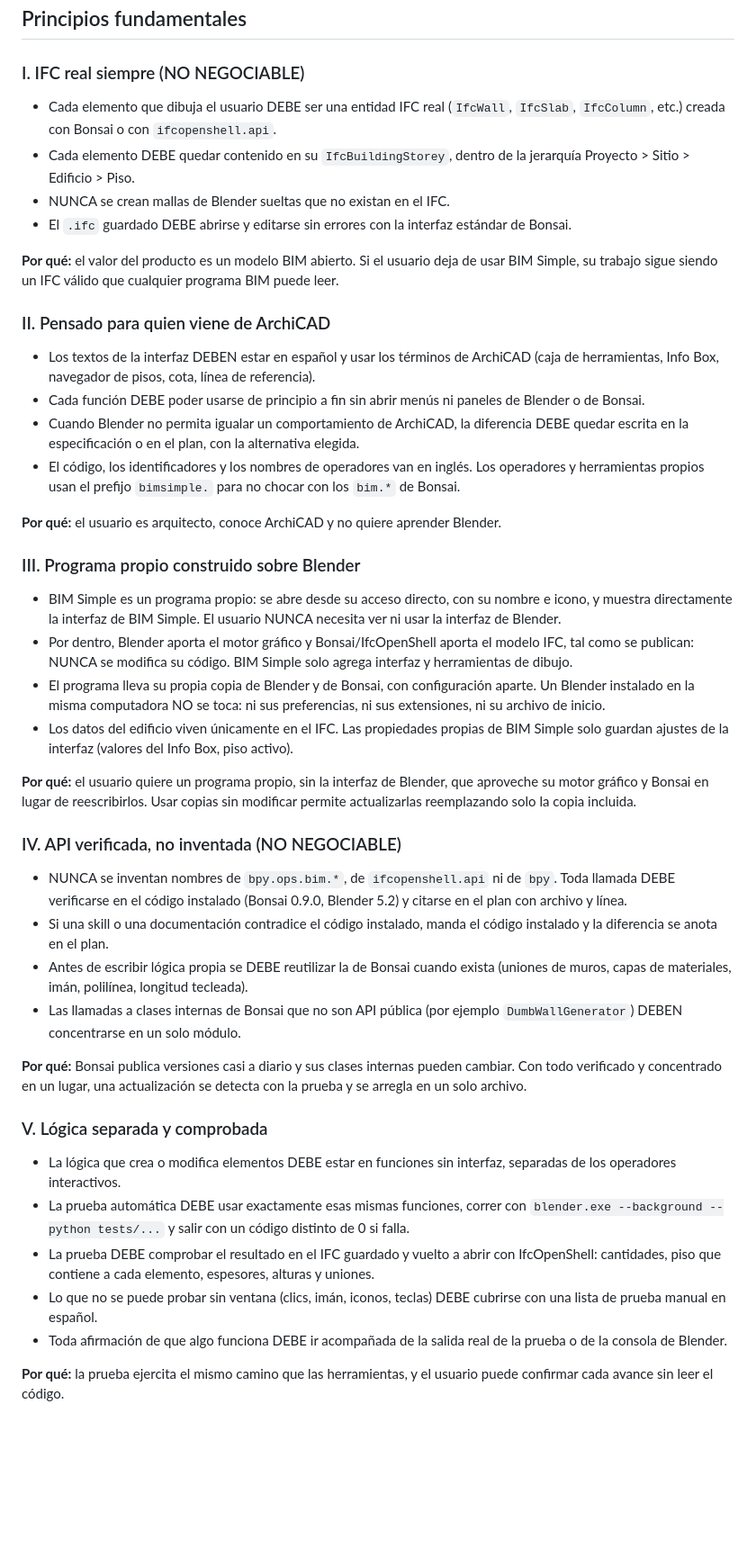
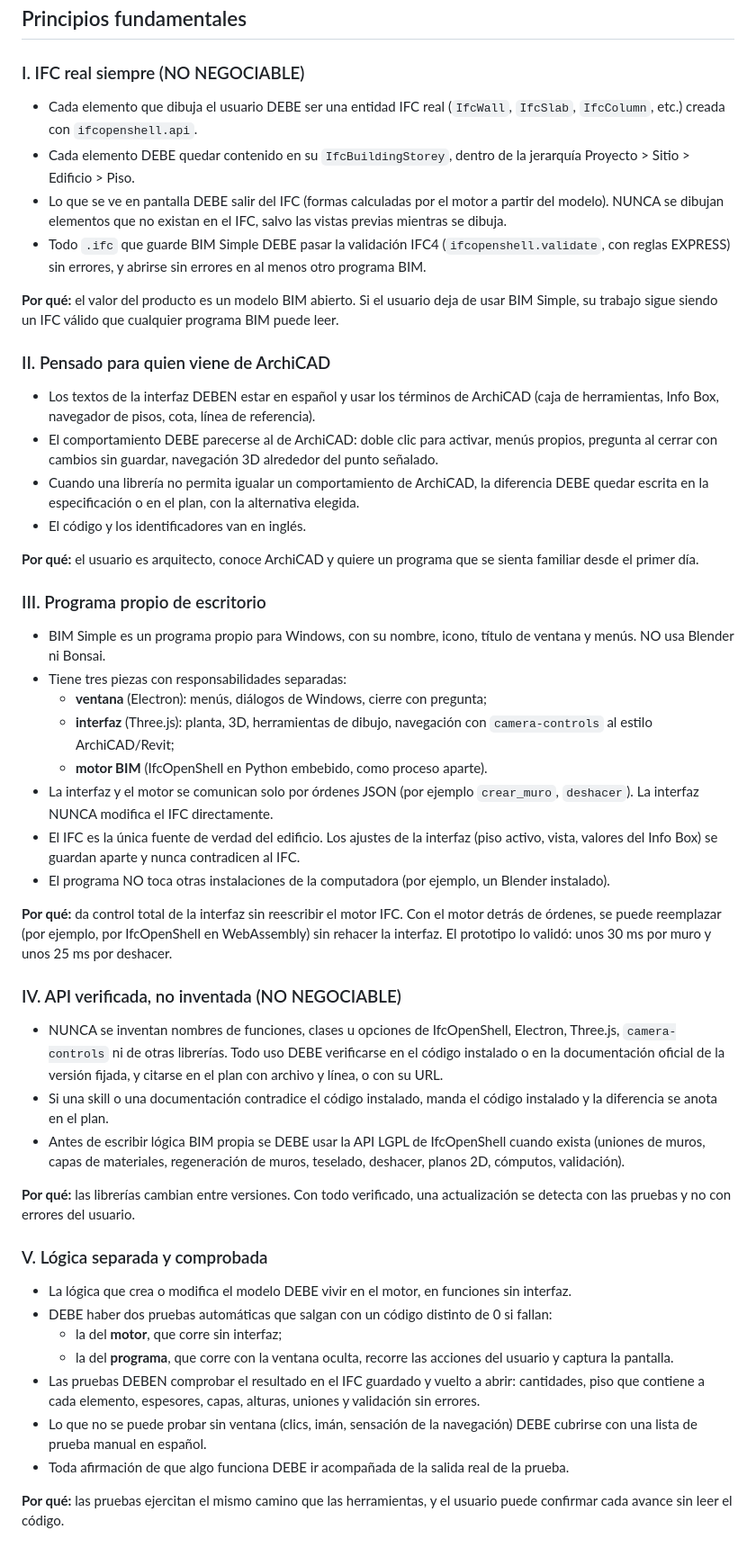
Before and after one commit to nestorfelipe00/bim-simple, a Markdown page: .specify/memory/constitution.md, the part around one of its changes. Shown at 90% size. Drawn GitHub-style; blank space fills up the shorter version.

Commit message:
docs: enmendar constitución a v3.0.0 (programa propio sin Blender)
Cambio MAJOR aprobado por el usuario:
- Principio III pasa a "Programa propio de escritorio": ventana con
  Electron, interfaz con Three.js (navegación con camera-controls) y
  motor IfcOpenShell en Python embebido, comunicados por órdenes JSON.
  El IFC sigue siendo la única fuente de verdad.
- Nuevo Principio VI "Licencia y propiedad del código": venta cerrada,
  sin código GPL/AGPL, cumplimiento de la LGPL de IfcOpenShell y
  revisión de licencia de cada dependencia.
- Principios I, II, IV y V sin referencias a Blender ni Bonsai;
  validación IFC4 obligatoria y pruebas con la ventana oculta.
- Restricciones técnicas con las versiones validadas en el prototipo.

Co-Authored-By: Claude Opus 5.5 <noreply@anthropic.com>

```diff
--- a/.specify/memory/constitution.md
+++ b/.specify/memory/constitution.md
@@ -5,11 +5,14 @@
 ### I. IFC real siempre (NO NEGOCIABLE)
 
 - Cada elemento que dibuja el usuario DEBE ser una entidad IFC real (`IfcWall`, `IfcSlab`,
-  `IfcColumn`, etc.) creada con Bonsai o con `ifcopenshell.api`.
+  `IfcColumn`, etc.) creada con `ifcopenshell.api`.
 - Cada elemento DEBE quedar contenido en su `IfcBuildingStorey`, dentro de la jerarquía
   Proyecto > Sitio > Edificio > Piso.
-- NUNCA se crean mallas de Blender sueltas que no existan en el IFC.
-- El `.ifc` guardado DEBE abrirse y editarse sin errores con la interfaz estándar de Bonsai.
+- Lo que se ve en pantalla DEBE salir del IFC (formas calculadas por el motor a partir del
+  modelo). NUNCA se dibujan elementos que no existan en el IFC, salvo las vistas previas
+  mientras se dibuja.
+- Todo `.ifc` que guarde BIM Simple DEBE pasar la validación IFC4 (`ifcopenshell.validate`, con
+  reglas EXPRESS) sin errores, y abrirse sin errores en al menos otro programa BIM.
 
 **Por qué:** el valor del producto es un modelo BIM abierto. Si el usuario deja de usar
 BIM Simple, su trabajo sigue siendo un IFC válido que cualquier programa BIM puede leer.
@@ -18,61 +21,61 @@ BIM Simple, su trabajo sigue siendo un IFC válido que cualquier programa BIM pu
 
 - Los textos de la interfaz DEBEN estar en español y usar los términos de ArchiCAD
   (caja de herramientas, Info Box, navegador de pisos, cota, línea de referencia).
-- Cada función DEBE poder usarse de principio a fin sin abrir menús ni paneles de Blender
-  o de Bonsai.
-- Cuando Blender no permita igualar un comportamiento de ArchiCAD, la diferencia DEBE quedar
-  escrita en la especificación o en el plan, con la alternativa elegida.
-- El código, los identificadores y los nombres de operadores van en inglés. Los operadores y
-  herramientas propios usan el prefijo `bimsimple.` para no chocar con los `bim.*` de Bonsai.
+- El comportamiento DEBE parecerse al de ArchiCAD: doble clic para activar, menús propios,
+  pregunta al cerrar con cambios sin guardar, navegación 3D alrededor del punto señalado.
+- Cuando una librería no permita igualar un comportamiento de ArchiCAD, la diferencia DEBE
+  quedar escrita en la especificación o en el plan, con la alternativa elegida.
+- El código y los identificadores van en inglés.
 
-**Por qué:** el usuario es arquitecto, conoce ArchiCAD y no quiere aprender Blender.
+**Por qué:** el usuario es arquitecto, conoce ArchiCAD y quiere un programa que se sienta
+familiar desde el primer día.
 
-### III. Programa propio construido sobre Blender
+### III. Programa propio de escritorio
 
-- BIM Simple es un programa propio: se abre desde su acceso directo, con su nombre e icono, y
-  muestra directamente la interfaz de BIM Simple. El usuario NUNCA necesita ver ni usar la
-  interfaz de Blender.
-- Por dentro, Blender aporta el motor gráfico y Bonsai/IfcOpenShell aporta el modelo IFC, tal
-  como se publican: NUNCA se modifica su código. BIM Simple solo agrega interfaz y herramientas
-  de dibujo.
-- El programa lleva su propia copia de Blender y de Bonsai, con configuración aparte. Un Blender
-  instalado en la misma computadora NO se toca: ni sus preferencias, ni sus extensiones, ni su
-  archivo de inicio.
-- Los datos del edificio viven únicamente en el IFC. Las propiedades propias de BIM Simple
-  solo guardan ajustes de la interfaz (valores del Info Box, piso activo).
+- BIM Simple es un programa propio para Windows, con su nombre, icono, título de ventana y
+  menús. NO usa Blender ni Bonsai.
+- Tiene tres piezas con responsabilidades separadas:
+  - **ventana** (Electron): menús, diálogos de Windows, cierre con pregunta;
+  - **interfaz** (Three.js): planta, 3D, herramientas de dibujo, navegación con
+    `camera-controls` al estilo ArchiCAD/Revit;
+  - **motor BIM** (IfcOpenShell en Python embebido, como proceso aparte).
+- La interfaz y el motor se comunican solo por órdenes JSON (por ejemplo `crear_muro`,
+  `deshacer`). La interfaz NUNCA modifica el IFC directamente.
+- El IFC es la única fuente de verdad del edificio. Los ajustes de la interfaz (piso activo,
+  vista, valores del Info Box) se guardan aparte y nunca contradicen al IFC.
+- El programa NO toca otras instalaciones de la computadora (por ejemplo, un Blender instalado).
 
-**Por qué:** el usuario quiere un programa propio, sin la interfaz de Blender, que aproveche su
-motor gráfico y Bonsai en lugar de reescribirlos. Usar copias sin modificar permite
-actualizarlas reemplazando solo la copia incluida.
+**Por qué:** da control total de la interfaz sin reescribir el motor IFC. Con el motor detrás
+de órdenes, se puede reemplazar (por ejemplo, por IfcOpenShell en WebAssembly) sin rehacer
+la interfaz. El prototipo lo validó: unos 30 ms por muro y unos 25 ms por deshacer.
 
 ### IV. API verificada, no inventada (NO NEGOCIABLE)
 
-- NUNCA se inventan nombres de `bpy.ops.bim.*`, de `ifcopenshell.api` ni de `bpy`. Toda
-  llamada DEBE verificarse en el código instalado (Bonsai 0.9.0, Blender 5.2) y citarse en el
-  plan con archivo y línea.
+- NUNCA se inventan nombres de funciones, clases u opciones de IfcOpenShell, Electron,
+  Three.js, `camera-controls` ni de otras librerías. Todo uso DEBE verificarse en el código
+  instalado o en la documentación oficial de la versión fijada, y citarse en el plan con
+  archivo y línea, o con su URL.
 - Si una skill o una documentación contradice el código instalado, manda el código instalado
   y la diferencia se anota en el plan.
-- Antes de escribir lógica propia se DEBE reutilizar la de Bonsai cuando exista (uniones de
-  muros, capas de materiales, imán, polilínea, longitud tecleada).
-- Las llamadas a clases internas de Bonsai que no son API pública (por ejemplo
-  `DumbWallGenerator`) DEBEN concentrarse en un solo módulo.
+- Antes de escribir lógica BIM propia se DEBE usar la API LGPL de IfcOpenShell cuando exista
+  (uniones de muros, capas de materiales, regeneración de muros, teselado, deshacer, planos 2D,
+  cómputos, validación).
 
-**Por qué:** Bonsai publica versiones casi a diario y sus clases internas pueden cambiar.
-Con todo verificado y concentrado en un lugar, una actualización se detecta con la prueba
-y se arregla en un solo archivo.
+**Por qué:** las librerías cambian entre versiones. Con todo verificado, una actualización
+se detecta con las pruebas y no con errores del usuario.
 
 ### V. Lógica separada y comprobada
 
-- La lógica que crea o modifica elementos DEBE estar en funciones sin interfaz, separadas de
-  los operadores interactivos.
-- La prueba automática DEBE usar exactamente esas mismas funciones, correr con
-  `blender.exe --background --python tests/...` y salir con un código distinto de 0 si falla.
-- La prueba DEBE comprobar el resultado en el IFC guardado y vuelto a abrir con IfcOpenShell:
-  cantidades, piso que contiene a cada elemento, espesores, alturas y uniones.
-- Lo que no se puede probar sin ventana (clics, imán, iconos, teclas) DEBE cubrirse con una
-  lista de prueba manual en español.
-- Toda afirmación de que algo funciona DEBE ir acompañada de la salida real de la prueba o de
-  la consola de Blender.
+- La lógica que crea o modifica el modelo DEBE vivir en el motor, en funciones sin interfaz.
+- DEBE haber dos pruebas automáticas que salgan con un código distinto de 0 si fallan:
+  - la del **motor**, que corre sin interfaz;
+  - la del **programa**, que corre con la ventana oculta, recorre las acciones del usuario y
+    captura la pantalla.
+- Las pruebas DEBEN comprobar el resultado en el IFC guardado y vuelto a abrir: cantidades, piso
+  que contiene a cada elemento, espesores, capas, alturas, uniones y validación sin errores.
+- Lo que no se puede probar sin ventana (clics, imán, sensación de la navegación) DEBE cubrirse
+  con una lista de prueba manual en español.
+- Toda afirmación de que algo funciona DEBE ir acompañada de la salida real de la prueba.
 
-**Por qué:** la prueba ejercita el mismo camino que las herramientas, y el usuario puede
+**Por qué:** las pruebas ejercitan el mismo camino que las herramientas, y el usuario puede
 confirmar cada avance sin leer el código.
```
Also changed, not shown: other parts of .specify/memory/constitution.md (+48 -19 lines).
